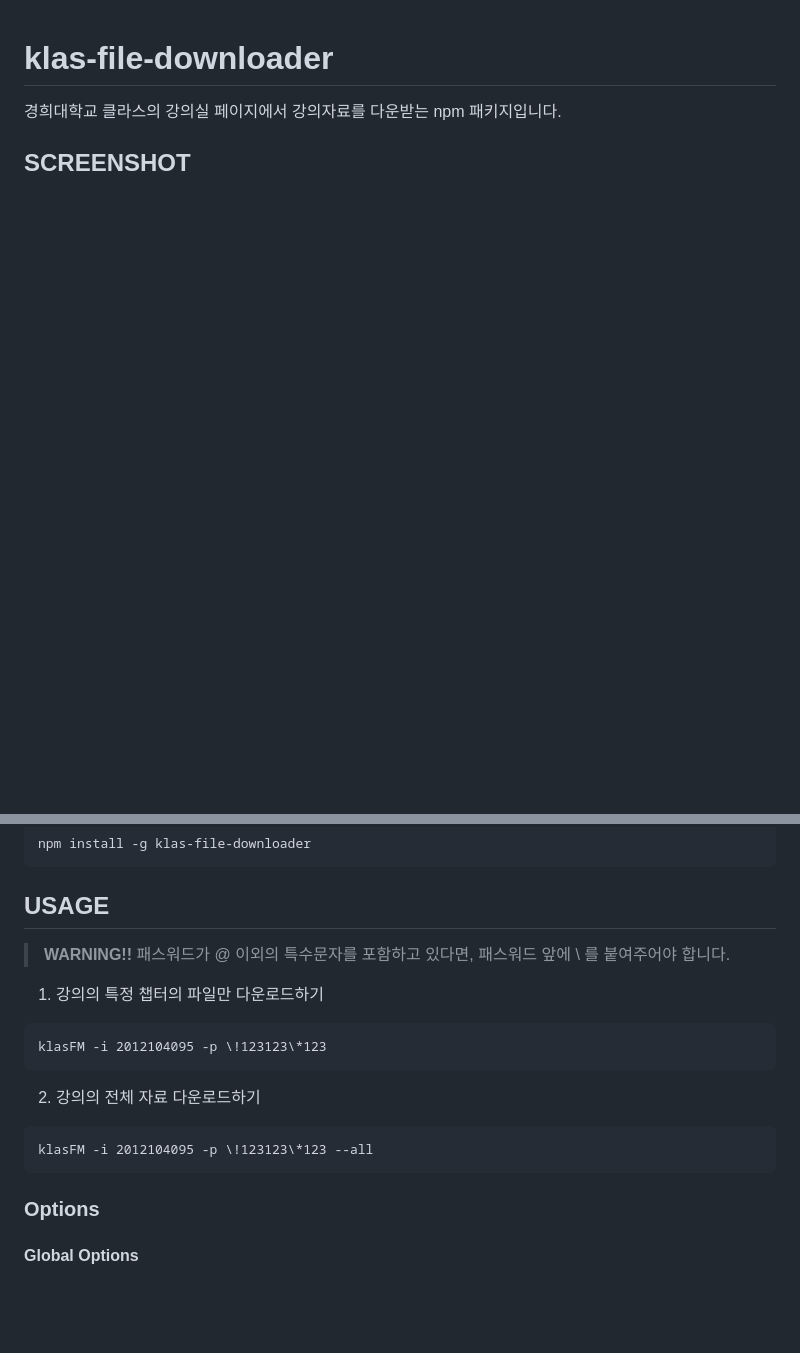
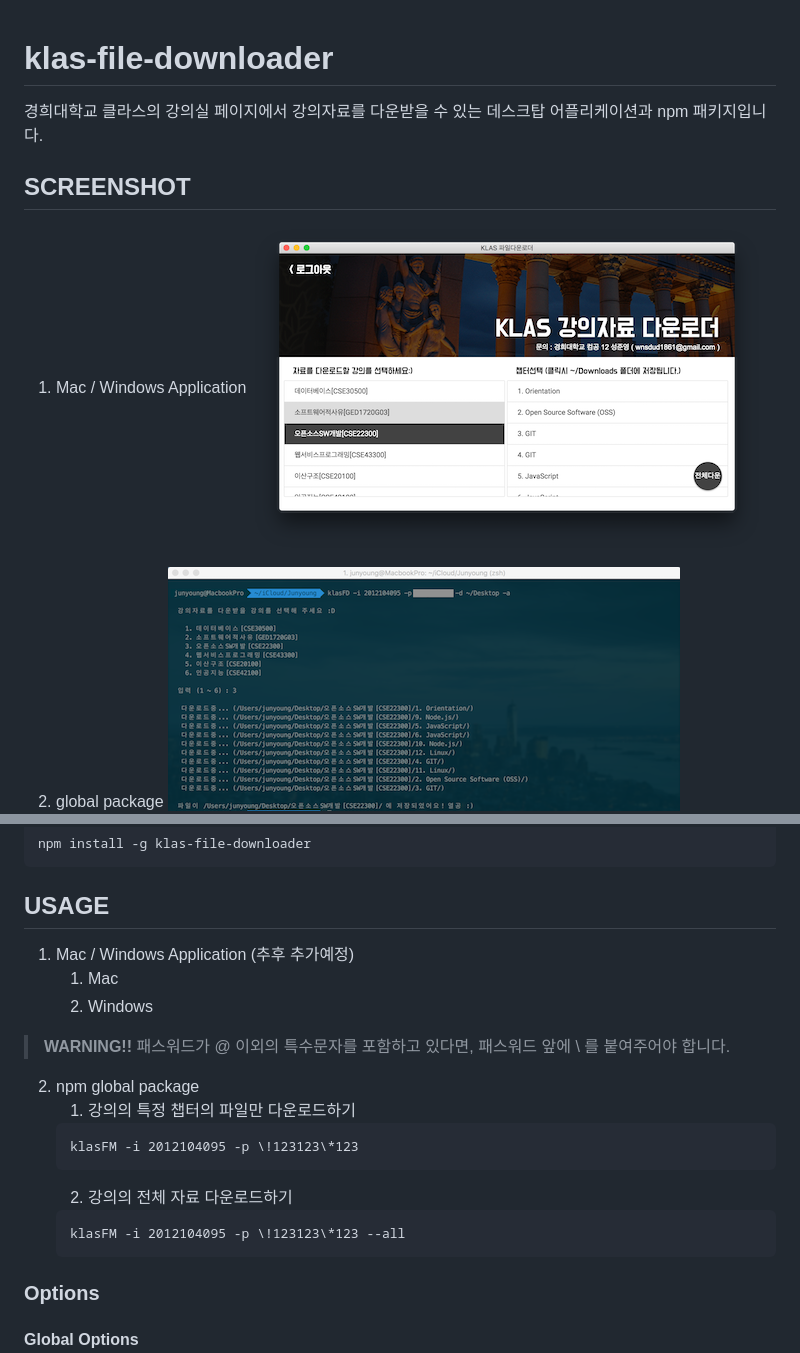
Before and after one commit to sungjunyoung/klas-file-downloader, a Markdown page: README.md, 2 parts joined by grey strips. Rendered like a GitHub page; pictures changed too: screenshot_1.png, screenshot_2.png (added); blank space fills up the shorter version.

Commit message:
맥 / 윈도우 어플리케이션 README.md 추가

````diff
--- a/README.md
+++ b/README.md
@@ -1,9 +1,14 @@
 # klas-file-downloader
 
-경희대학교 클라스의 강의실 페이지에서 강의자료를 다운받는 npm 패키지입니다.
+경희대학교 클라스의 강의실 페이지에서 강의자료를 다운받을 수 있는 데스크탑 어플리케이션과 npm 패키지입니다.
 
 ## SCREENSHOT
 
+
+1. Mac / Windows Application
+![screenshot_2](screenshot_2.png)
+
+2. global package
 ![screenshot_1](screenshot_1.png)
 
 ## INSTALL
@@ -14,16 +19,21 @@ npm install -g klas-file-downloader
 
 ## USAGE
 
+
+1. Mac / Windows Application (추후 추가예정)
+    1. Mac
+    2. Windows
+
 > **WARNING!!** 패스워드가 @ 이외의 특수문자를 포함하고 있다면, 패스워드 앞에  \ 를 붙여주어야 합니다.
-
-1. 강의의 특정 챕터의 파일만 다운로드하기
-```
-klasFM -i 2012104095 -p \!123123\*123
-```
-2. 강의의 전체 자료 다운로드하기
-```
-klasFM -i 2012104095 -p \!123123\*123 --all
-```
+2. npm global package
+    1. 강의의 특정 챕터의 파일만 다운로드하기
+    ```
+    klasFM -i 2012104095 -p \!123123\*123
+    ```
+    2. 강의의 전체 자료 다운로드하기
+    ```
+    klasFM -i 2012104095 -p \!123123\*123 --all
+    ```
 
 ### Options
 #### Global Options
````
